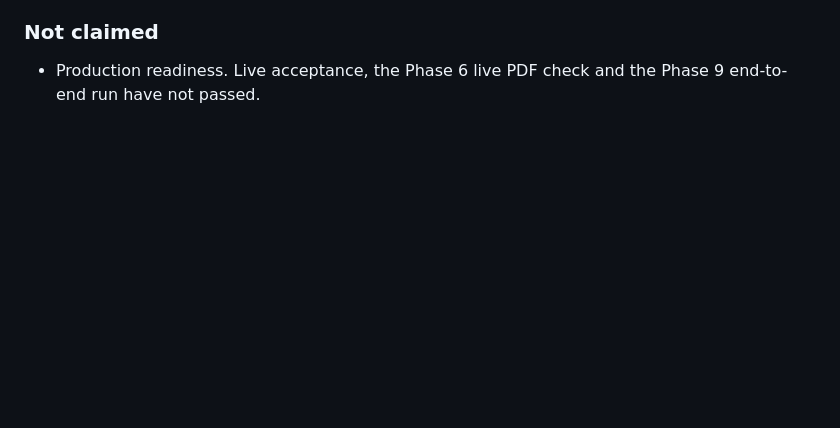
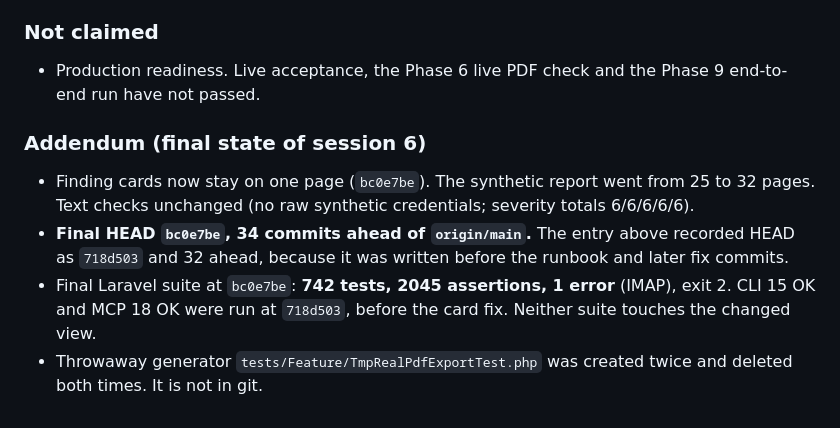
Before and after one commit to ankurmakavana/trustnode, a Markdown page: TRUSTNODE_PROGRESS.md, the part around the change. GitHub-like rendering; blank space fills up the shorter version.

Commit message:
docs(runbook): record the final PDF page count and the session 6 addendum
Co-Authored-By: Claude Haiku 5.5 <noreply@anthropic.com>

```diff
--- a/TRUSTNODE_PROGRESS.md
+++ b/TRUSTNODE_PROGRESS.md
@@ -614,3 +614,9 @@ Earlier this session (same local branch): `f898739`, `b0c4725`, `f4a64c3`, `d274
 
 ### Not claimed
 - Production readiness. Live acceptance, the Phase 6 live PDF check and the Phase 9 end-to-end run have not passed.
+
+### Addendum (final state of session 6)
+- Finding cards now stay on one page (`bc0e7be`). The synthetic report went from 25 to 32 pages. Text checks unchanged (no raw synthetic credentials; severity totals 6/6/6/6/6).
+- **Final HEAD `bc0e7be`, 34 commits ahead of `origin/main`.** The entry above recorded HEAD as `718d503` and 32 ahead, because it was written before the runbook and later fix commits.
+- Final Laravel suite at `bc0e7be`: **742 tests, 2045 assertions, 1 error** (IMAP), exit 2. CLI 15 OK and MCP 18 OK were run at `718d503`, before the card fix. Neither suite touches the changed view.
+- Throwaway generator `tests/Feature/TmpRealPdfExportTest.php` was created twice and deleted both times. It is not in git.
```
Also changed, not shown: DEPLOYMENT_RUNBOOK.md (+4 -3 lines).
